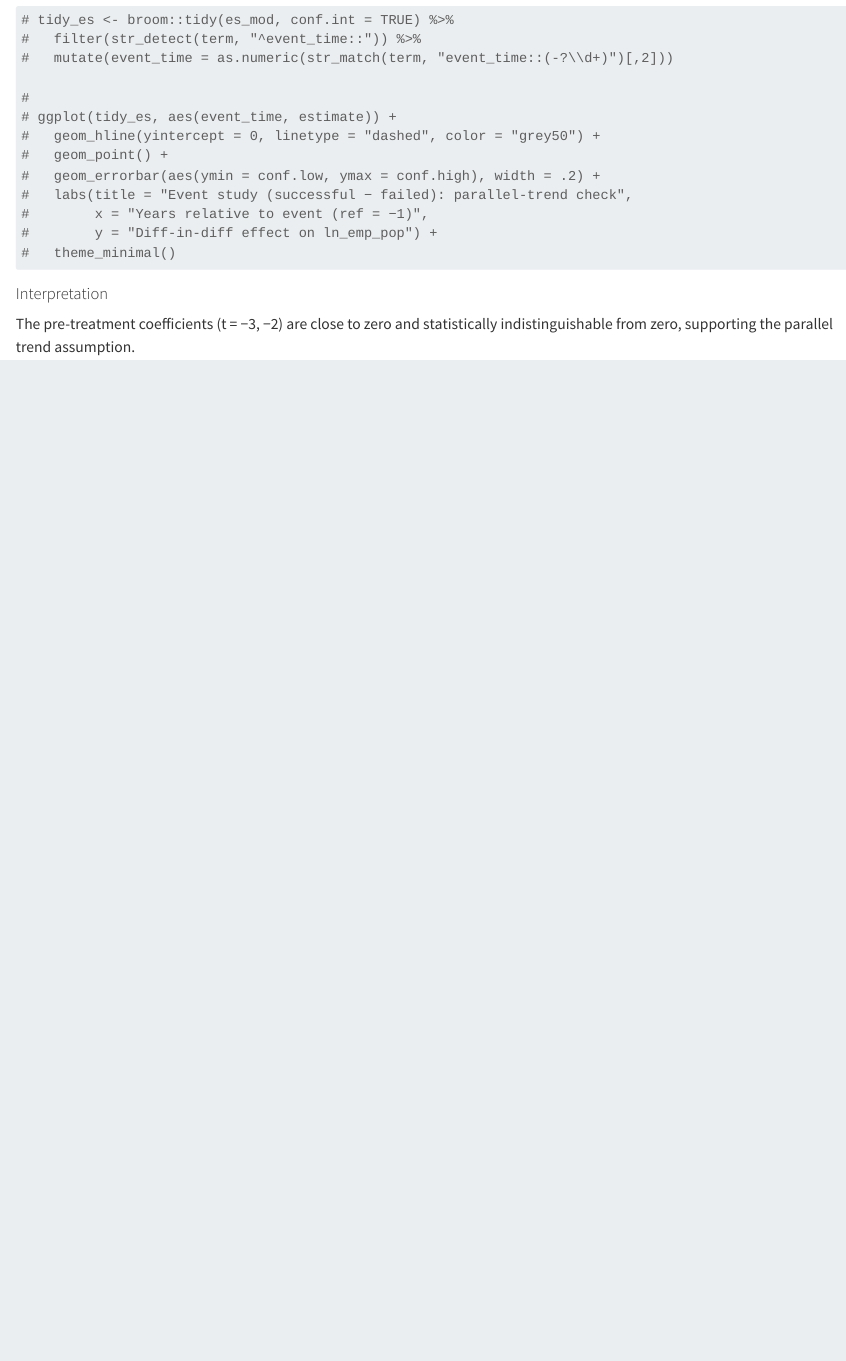
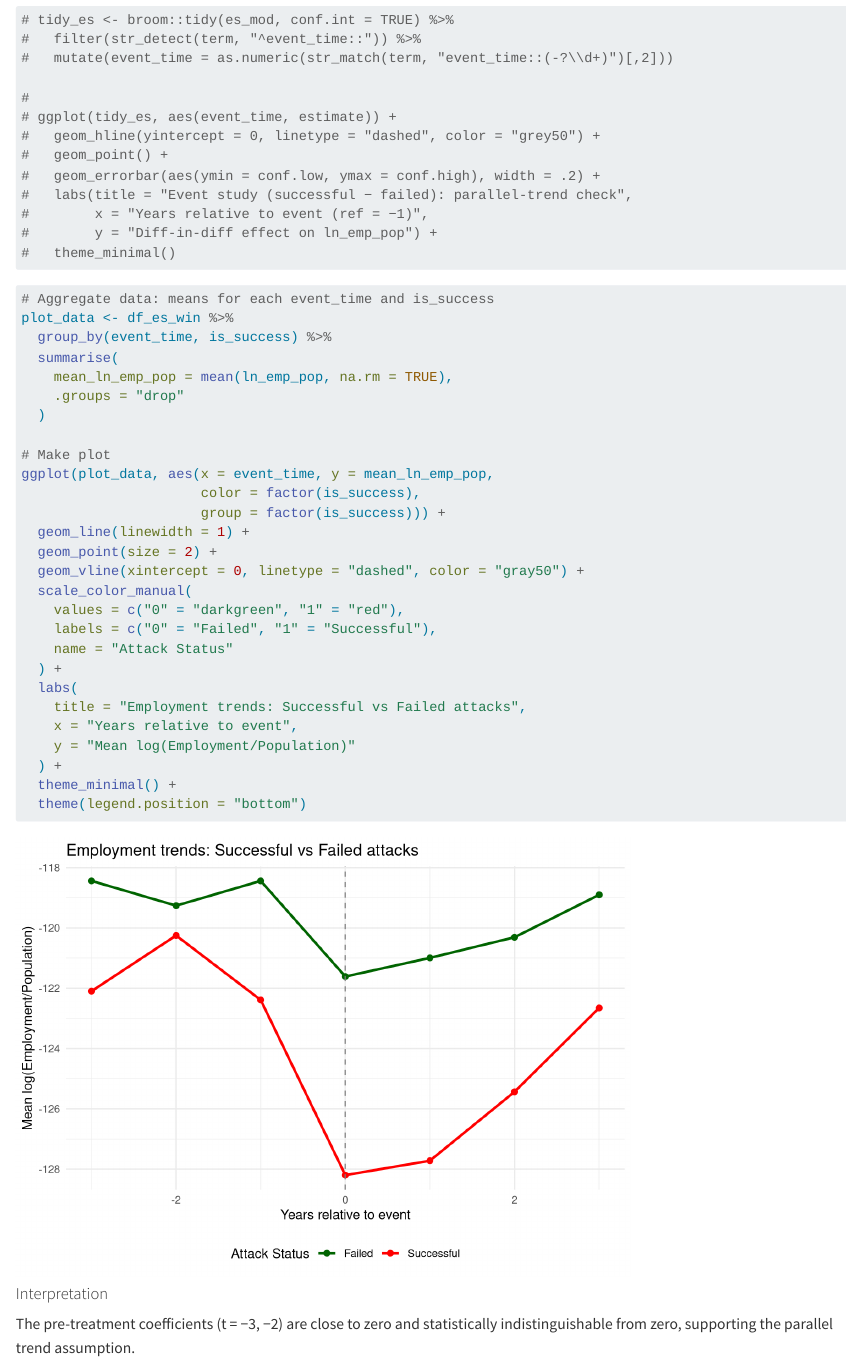
Before and after one commit to RobinGirardin/brodeur-2018-replication, a Quarto document (Syntax_Daniel.qmd): the page in a window 1100 px wide, from 14180 px down. Rendered offline with R 4.5, knitr and Pandoc in place of Quarto, with nearby package versions; some code elsewhere in the file could not run offline.

Commit message:
Added graph re. parallel trend assumption.

````diff
--- a/Syntax_Daniel.qmd
+++ b/Syntax_Daniel.qmd
@@ -664,6 +664,38 @@ iplot(es_mod,
 
 ```
 
+```{r}
+
+# Aggregate data: means for each event_time and is_success
+plot_data <- df_es_win %>%
+  group_by(event_time, is_success) %>%
+  summarise(
+    mean_ln_emp_pop = mean(ln_emp_pop, na.rm = TRUE),
+    .groups = "drop"
+  )
+
+# Make plot
+ggplot(plot_data, aes(x = event_time, y = mean_ln_emp_pop,
+                      color = factor(is_success),
+                      group = factor(is_success))) +
+  geom_line(linewidth = 1) +
+  geom_point(size = 2) +
+  geom_vline(xintercept = 0, linetype = "dashed", color = "gray50") +
+  scale_color_manual(
+    values = c("0" = "darkgreen", "1" = "red"),
+    labels = c("0" = "Failed", "1" = "Successful"),
+    name = "Attack Status"
+  ) +
+  labs(
+    title = "Employment trends: Successful vs Failed attacks",
+    x = "Years relative to event",
+    y = "Mean log(Employment/Population)"
+  ) +
+  theme_minimal() +
+  theme(legend.position = "bottom")
+
+```
+
 #### Interpretation
 
 The pre-treatment coefficients (t = −3, −2) are close to zero and statistically indistinguishable from zero, supporting the parallel trend assumption.
@@ -692,85 +723,87 @@ His study complements this work by exploiting variation between successful and f
 
 ## Recent Literature on the Economic Consequences of Terrorism (Post-2018)
 
-Research on the economic effects of terrorism has continued to grow since Brodeur (2018).
-While his study provided micro-level causal evidence for U.S. counties, later work has explored new outcomes (such as inequality and business failures), expanded geographic coverage, and reviewed broader economic mechanisms.
+Research on the economic effects of terrorism has continued to grow since Brodeur (2018).\
+While his study provided micro-level causal evidence for U.S. counties, later work has explored new outcomes (such as inequality and business failures), expanded geographic coverage, and reviewed broader economic mechanisms.\
 This shows the continuing interest in understanding how terrorism shapes economies at different levels.
 
 ### Selected Studies After 2018
 
-- **Meierrieks et al. (2025). “The effect of terrorism on economic inequality in democracies.”**
-  Finds that increased terrorist activity is associated with rising income inequality in democracies.
-  [ScienceDirect link](https://www.sciencedirect.com/science/article/pii/S0176268024001423?utm_source=chatgpt.com)
+-   **Meierrieks et al. (2025). “The effect of terrorism on economic inequality in democracies.”**\
+    Finds that increased terrorist activity is associated with rising income inequality in democracies.\
+    [ScienceDirect link](https://www.sciencedirect.com/science/article/pii/S0176268024001423?utm_source=chatgpt.com)
 
-- **Bardwell & Mohib (2021). “The Economic Impact of Terrorism from 2000 to 2018.”**
-  Uses a cost-accounting approach to estimate global costs of terrorism (deaths, property damage, GDP losses).
-  [De Gruyter link](https://www.degruyterbrill.com/document/doi/10.1515/peps-2020-0031/html?lang=en&srsltid=AfmBOorsQnmkbPkTmSKs5_1Zse2SPNAOumb-Sfibi7GjRCHBpPN5yI0u&utm_source=chatgpt.com)
+-   **Bardwell & Mohib (2021). “The Economic Impact of Terrorism from 2000 to 2018.”**\
+    Uses a cost-accounting approach to estimate global costs of terrorism (deaths, property damage, GDP losses).\
+    [De Gruyter link](https://www.degruyterbrill.com/document/doi/10.1515/peps-2020-0031/html?lang=en&srsltid=AfmBOorsQnmkbPkTmSKs5_1Zse2SPNAOumb-Sfibi7GjRCHBpPN5yI0u&utm_source=chatgpt.com)
 
-- **Tingbani (2019). “Terrorism and country-level global business failure.”**
-  Examines how terrorism affects business failure at the national level.
-  [ScienceDirect link](https://www.sciencedirect.com/science/article/abs/pii/S0148296318304211?utm_source=chatgpt.com)
+-   **Tingbani (2019). “Terrorism and country-level global business failure.”**\
+    Examines how terrorism affects business failure at the national level.\
+    [ScienceDirect link](https://www.sciencedirect.com/science/article/abs/pii/S0148296318304211?utm_source=chatgpt.com)
 
-- **Sandler (2025). “An Economic Perspective on Terrorism and Counterterrorism.”**
-  Provides a recent overview of the economics of terrorism and counterterrorism policies.
-  [Taylor & Francis link](https://www.tandfonline.com/doi/abs/10.1080/09546553.2023.2259992?utm_source=chatgpt.com)
+-   **Sandler (2025). “An Economic Perspective on Terrorism and Counterterrorism.”**\
+    Provides a recent overview of the economics of terrorism and counterterrorism policies.\
+    [Taylor & Francis link](https://www.tandfonline.com/doi/abs/10.1080/09546553.2023.2259992?utm_source=chatgpt.com)
 
-- **Brodeur (2022). “On the Economic Consequences of Mass Shootings.”**
-  Extends the logic of his 2018 terrorism study to mass shootings, analyzing their local economic impact.
-  [RePEc link](https://ideas.repec.org/p/zbw/glodps/1133.html?utm_source=chatgpt.com)
+-   **Brodeur (2022). “On the Economic Consequences of Mass Shootings.”**\
+    Extends the logic of his 2018 terrorism study to mass shootings, analyzing their local economic impact.\
+    [RePEc link](https://ideas.repec.org/p/zbw/glodps/1133.html?utm_source=chatgpt.com)
 
 ### Studies Citing Brodeur (2018)
 
 We have identified two recent studies that explicitly cite Brodeur (2018) and build on his findings regarding the economic consequences of terrorism:
 
-- **Amarasinghe (2023), “Public sentiment in times of terror,” Journal of Development Economics**
-  - Cites Brodeur (2018) when describing the identification strategy based on successful vs. failed attacks (p. 4).
-  - Refers to Brodeur’s findings on employment and wages in the related literature section (p. 5).
-  - [PDF link](https://ashaniamarasinghe.github.io/docs/Public_Sentiment_in_Times_of_Terror.pdf)
-
-- **Chen (2025), “Rally post-terrorism,” Journal of Population Economics**
-  - References Brodeur (2018) to highlight that successful attacks cause larger economic damage than failed ones (p. 6).
-  - Mentions Brodeur’s evidence on job losses and adverse business conditions after successful terrorism (p. 22).
-  - [Springer link](https://link.springer.com/article/10.1007/s00148-025-01106-2)
-
+-   **Amarasinghe (2023), “Public sentiment in times of terror,” Journal of Development Economics**
+    -   Cites Brodeur (2018) when describing the identification strategy based on successful vs. failed attacks (p. 4).\
+    -   Refers to Brodeur’s findings on employment and wages in the related literature section (p. 5).\
+    -   [PDF link](https://ashaniamarasinghe.github.io/docs/Public_Sentiment_in_Times_of_Terror.pdf)
+-   **Chen (2025), “Rally post-terrorism,” Journal of Population Economics**
+    -   References Brodeur (2018) to highlight that successful attacks cause larger economic damage than failed ones (p. 6).\
+    -   Mentions Brodeur’s evidence on job losses and adverse business conditions after successful terrorism (p. 22).\
+    -   [Springer link](https://link.springer.com/article/10.1007/s00148-025-01106-2)
 
 ## Appendix
 
 ### Literature cited in Brodeur (2018)
 
 #### Macroeconomic effects
-- Abadie & Gardeazabal (2003) – Basque Country (pp. 246–247)
-- Abadie & Gardeazabal (2008) – Terrorism and the world economy (pp. 280–281)
-- Blomberg, Hess & Orphanides (2004) – Macroeconomic consequences of terrorism (pp. 246–247)
-- Crain & Crain (2006) – Terrorized economies (pp. 246–247, 281)
-- Enders, Sandler & Parise (1992) – Terrorism and tourism (p. 249)
-- Enders & Sandler (2005) – After 9/11 (p. 249)
-- Enders, Sandler & Gaibulloev (2011) – Domestic vs transnational terrorism (p. 249)
-- Enders, Hoover & Sandler (2016) – Terrorism and growth (p. 246)
-- Gaibulloev & Sandler (2008) – Growth consequences in Western Europe (p. 246)
-- Gaibulloev, Sandler & Sul (2014) – Dynamic panel analysis (p. 246)
-- Gries, Krieger & Meierrieks (2011) – Terrorism and growth (p. 246)
-- Meierrieks & Gries (2013) – Terrorism and growth (p. 246)
-- Tavares (2004) – Terrorism and open economies (p. 246)
+
+-   Abadie & Gardeazabal (2003) – Basque Country (pp. 246–247)\
+-   Abadie & Gardeazabal (2008) – Terrorism and the world economy (pp. 280–281)\
+-   Blomberg, Hess & Orphanides (2004) – Macroeconomic consequences of terrorism (pp. 246–247)\
+-   Crain & Crain (2006) – Terrorized economies (pp. 246–247, 281)\
+-   Enders, Sandler & Parise (1992) – Terrorism and tourism (p. 249)\
+-   Enders & Sandler (2005) – After 9/11 (p. 249)\
+-   Enders, Sandler & Gaibulloev (2011) – Domestic vs transnational terrorism (p. 249)\
+-   Enders, Hoover & Sandler (2016) – Terrorism and growth (p. 246)\
+-   Gaibulloev & Sandler (2008) – Growth consequences in Western Europe (p. 246)\
+-   Gaibulloev, Sandler & Sul (2014) – Dynamic panel analysis (p. 246)\
+-   Gries, Krieger & Meierrieks (2011) – Terrorism and growth (p. 246)\
+-   Meierrieks & Gries (2013) – Terrorism and growth (p. 246)\
+-   Tavares (2004) – Terrorism and open economies (p. 246)
 
 #### Regional / local effects
-- Öcal & Yildirim (2010) – Turkey (p. 246)
-- Greenbaum, Dugan & LaFree (2007) – Italy (pp. 246, 282)
-- Landes (1978) – Aircraft hijacking (p. 249)
-- Ratcliffe & von Hinke (2015) – London bombings (pp. 249, 281)
+
+-   Öcal & Yildirim (2010) – Turkey (p. 246)\
+-   Greenbaum, Dugan & LaFree (2007) – Italy (pp. 246, 282)\
+-   Landes (1978) – Aircraft hijacking (p. 249)\
+-   Ratcliffe & von Hinke (2015) – London bombings (pp. 249, 281)
 
 #### Channels / mechanisms
-- Becker & Murphy (2001) – Uncertainty after terror (p. 246)
-- Becker & Rubinstein (2011) – Fear and response (pp. 270–271)
-- Frey, Luechinger & Stutzer (2007) – Costs of terrorism / life satisfaction (pp. 249, 281)
-- Besley & Mueller (2012) – Violence and house prices (pp. 249, 281)
-- Glaeser & Shapiro (2002) – Terrorism and urban form (pp. 249, 282)
-- Abadie & Dermisi (2008) – Terrorism and real estate (p. 280)
-- Benmelech, Berrebi & Klor (2010, 2012) – Terrorism costs and suicide terrorism (p. 281)
+
+-   Becker & Murphy (2001) – Uncertainty after terror (p. 246)\
+-   Becker & Rubinstein (2011) – Fear and response (pp. 270–271)\
+-   Frey, Luechinger & Stutzer (2007) – Costs of terrorism / life satisfaction (pp. 249, 281)\
+-   Besley & Mueller (2012) – Violence and house prices (pp. 249, 281)\
+-   Glaeser & Shapiro (2002) – Terrorism and urban form (pp. 249, 282)\
+-   Abadie & Dermisi (2008) – Terrorism and real estate (p. 280)\
+-   Benmelech, Berrebi & Klor (2010, 2012) – Terrorism costs and suicide terrorism (p. 281)
 
 #### Other relevant studies
-- Di Tella & Schargrodsky (2004) – Police after attacks (pp. 249, 281)
-- Draca, Machin & Witt (2011) – London terror and crime (pp. 249, 281)
-- Klick & Tabarrok (2005) – Police and terror alert levels (p. 249)
-- Krueger & Malečková (2003); Krueger (2007) – Causes of terrorism (p. 249)
-- Mitra, Pham & Bandyopadhyay (2017) – Terror and air passenger transport (p. 281)
-- Ratcliffe & von Hinke (2015) – London bombings and prejudice (p. 281)
+
+-   Di Tella & Schargrodsky (2004) – Police after attacks (pp. 249, 281)\
+-   Draca, Machin & Witt (2011) – London terror and crime (pp. 249, 281)\
+-   Klick & Tabarrok (2005) – Police and terror alert levels (p. 249)\
+-   Krueger & Malečková (2003); Krueger (2007) – Causes of terrorism (p. 249)\
+-   Mitra, Pham & Bandyopadhyay (2017) – Terror and air passenger transport (p. 281)\
+-   Ratcliffe & von Hinke (2015) – London bombings and prejudice (p. 281)
````
Also changed, not shown: Syntax_Daniel.qmd (1 more changed lines).
